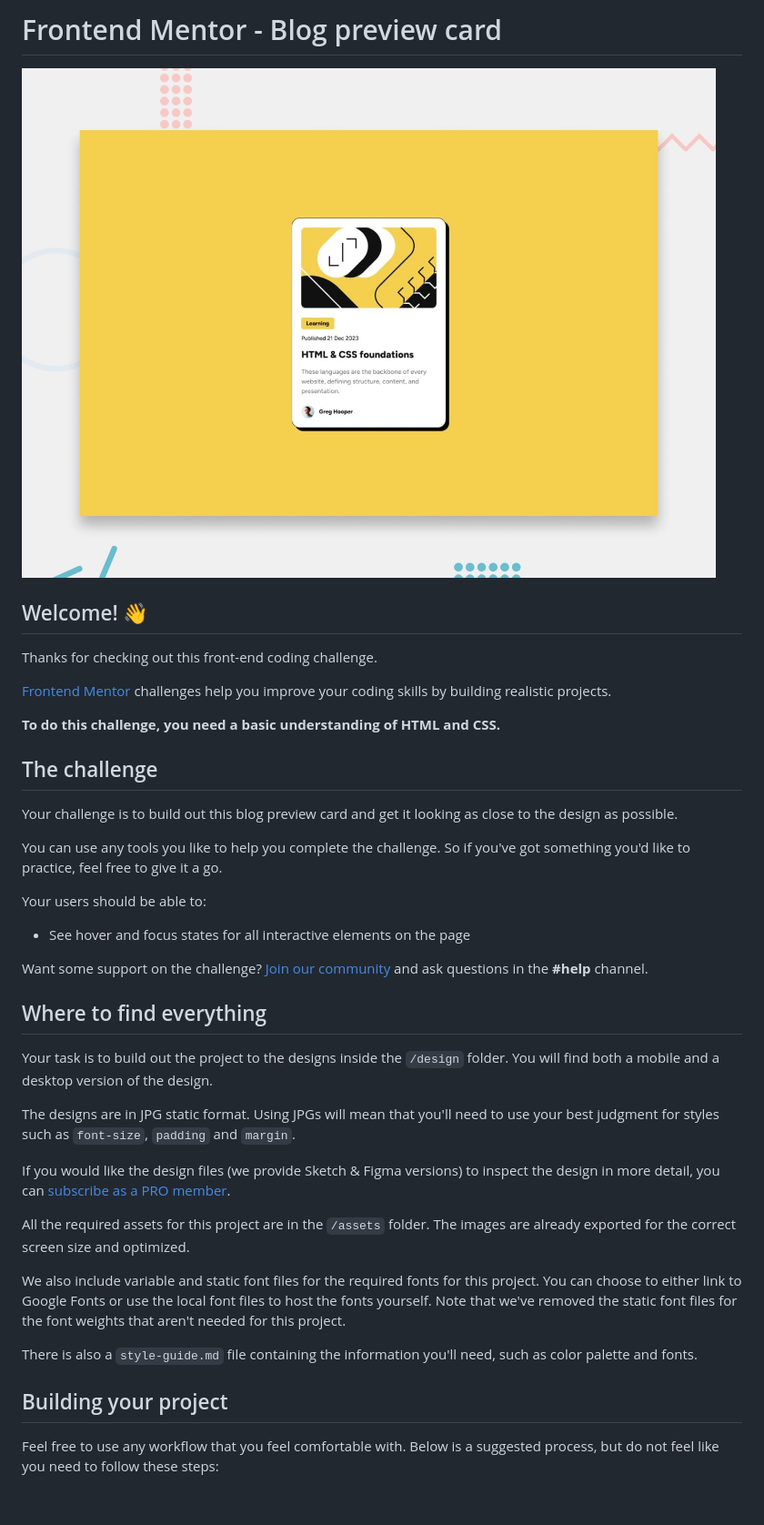
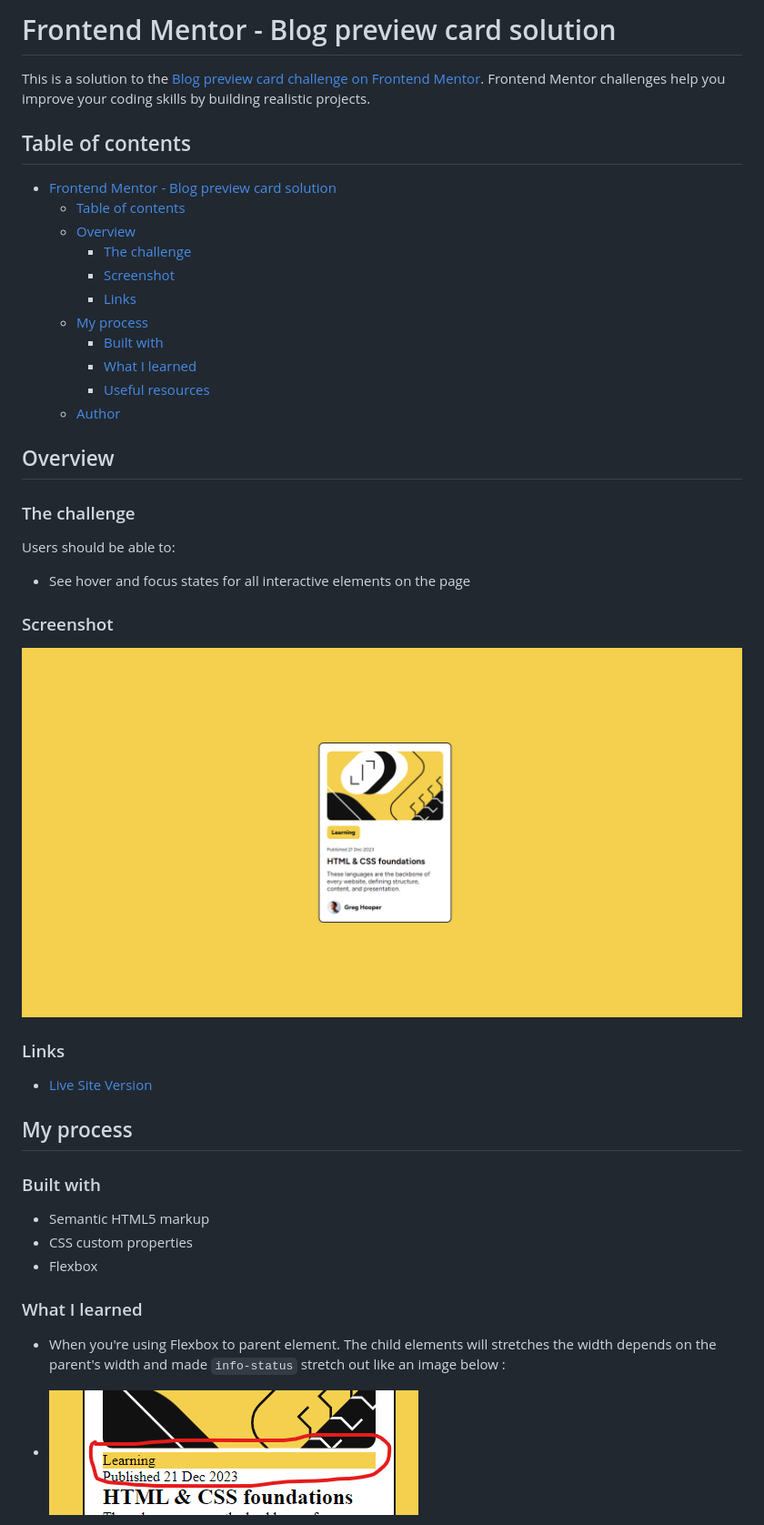
Before and after one commit to sillyq/fed-blogcard, a Markdown page: README.md, the part around the change printed below. Shown: that part at 91% size. Rendered like a GitHub page; pictures changed too: screenshots/screenshot1.png (added), screenshots/screenshot2.png (added); blank space fills up the shorter version.

Commit message:
finished version with readme.md

```diff
--- a/README.md
+++ b/README.md
@@ -1,42 +1,48 @@
-# Frontend Mentor - Blog preview card
+# Frontend Mentor - Blog preview card solution
 
-![Design preview for the Blog preview card coding challenge](./design/desktop-preview.jpg)
+This is a solution to the [Blog preview card challenge on Frontend Mentor](https://www.frontendmentor.io/challenges/blog-preview-card-ckPaj01IcS). Frontend Mentor challenges help you improve your coding skills by building realistic projects.
 
-## Welcome! 👋
+## Table of contents
 
-Thanks for checking out this front-end coding challenge.
+- [Frontend Mentor - Blog preview card solution](#frontend-mentor---blog-preview-card-solution)
+  - [Table of contents](#table-of-contents)
+  - [Overview](#overview)
+    - [The challenge](#the-challenge)
+    - [Screenshot](#screenshot)
+    - [Links](#links)
+  - [My process](#my-process)
+    - [Built with](#built-with)
+    - [What I learned](#what-i-learned)
+    - [Useful resources](#useful-resources)
+  - [Author](#author)
 
-[Frontend Mentor](https://www.frontendmentor.io) challenges help you improve your coding skills by building realistic projects.
+## Overview
 
-**To do this challenge, you need a basic understanding of HTML and CSS.**
+### The challenge
 
-## The challenge
-
-Your challenge is to build out this blog preview card and get it looking as close to the design as possible.
-
-You can use any tools you like to help you complete the challenge. So if you've got something you'd like to practice, feel free to give it a go.
-
-Your users should be able to:
+Users should be able to:
 
 - See hover and focus states for all interactive elements on the page
 
-Want some support on the challenge? [Join our community](https://www.frontendmentor.io/community) and ask questions in the **#help** channel.
+### Screenshot
 
-## Where to find everything
+![](screenshots/screenshot1.png)
 
-Your task is to build out the project to the designs inside the `/design` folder. You will find both a mobile and a desktop version of the design.
+### Links
 
-The designs are in JPG static format. Using JPGs will mean that you'll need to use your best judgment for styles such as `font-size`, `padding` and `margin`.
+- [Live Site Version](https://sillyq.github.io/fed-blogcard)
 
-If you would like the design files (we provide Sketch & Figma versions) to inspect the design in more detail, you can [subscribe as a PRO member](https://www.frontendmentor.io/pro).
 
-All the required assets for this project are in the `/assets` folder. The images are already exported for the correct screen size and optimized.
+## My process
 
-We also include variable and static font files for the required fonts for this project. You can choose to either link to Google Fonts or use the local font files to host the fonts yourself. Note that we've removed the static font files for the font weights that aren't needed for this project.
+### Built with
 
-There is also a `style-guide.md` file containing the information you'll need, such as color palette and fonts.
+- Semantic HTML5 markup
+- CSS custom properties
+- Flexbox
 
-## Building your project
+### What I learned
 
-Feel free to use any workflow that you feel comfortable with. Below is a suggested process, but do not feel like you need to follow these steps:
+- When you're using Flexbox to parent element. The child elements will stretches the width depends on the parent's width and made `info-status` stretch out like an image below :
+- ![](screenshots/screenshot2.png)
 
```
Also changed, not shown: other parts of README.md (+24 -49 lines), README-template.md (+38 -71 lines), 1 other file.
